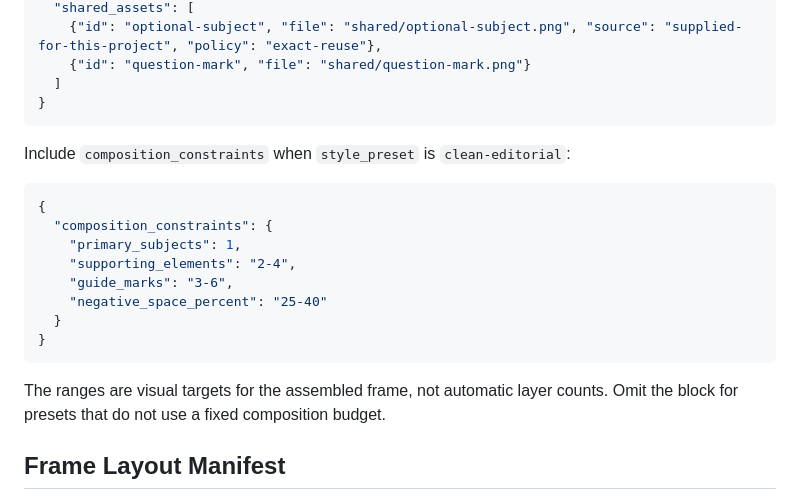
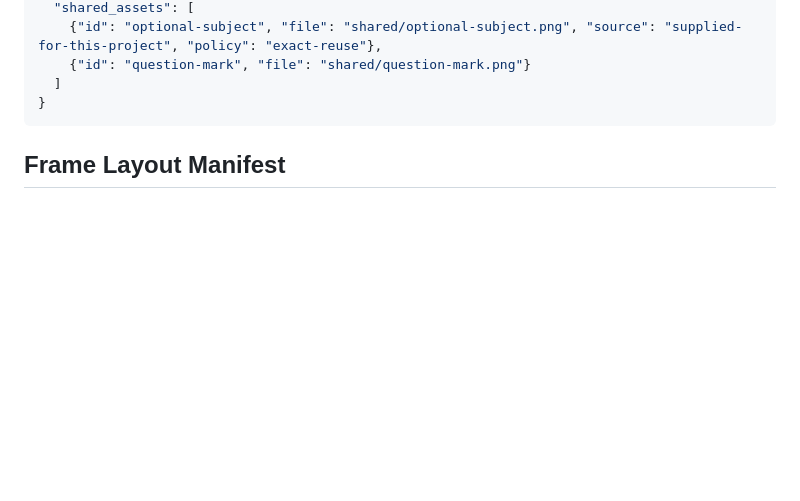
Before and after one commit to MAOGUNJIANPAN/layered-collage-plugin, a Markdown page: references/layer-workflow.md, the part around the change. Drawn GitHub-style; blank space fills up the shorter version.

Commit message:
Keep archival design; apply clean material rules: references/layer-workflow.md

````diff
--- a/references/layer-workflow.md
+++ b/references/layer-workflow.md
@@ -53,21 +53,6 @@ Use `project.json` for shared decisions:
   ]
 }
 ```
-
-Include `composition_constraints` when `style_preset` is `clean-editorial`:
-
-```json
-{
-  "composition_constraints": {
-    "primary_subjects": 1,
-    "supporting_elements": "2-4",
-    "guide_marks": "3-6",
-    "negative_space_percent": "25-40"
-  }
-}
-```
-
-The ranges are visual targets for the assembled frame, not automatic layer counts. Omit the block for presets that do not use a fixed composition budget.
 
 ## Frame Layout Manifest
 
````
